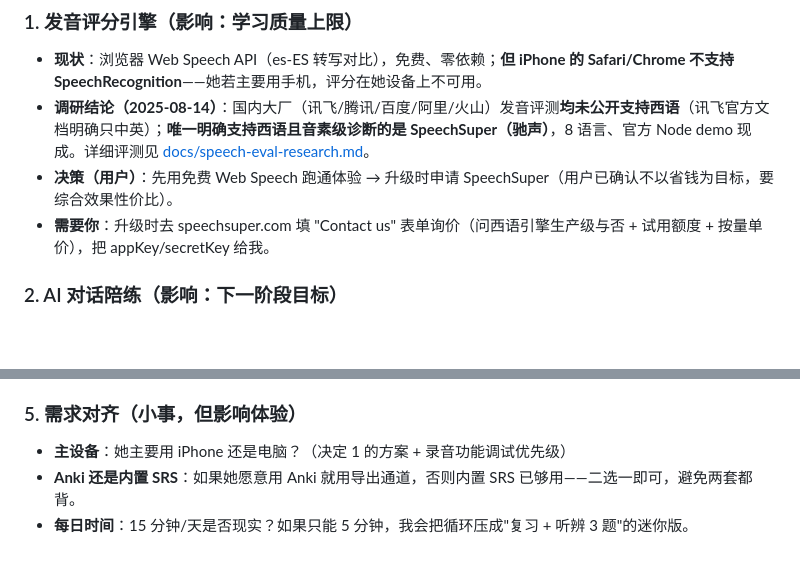
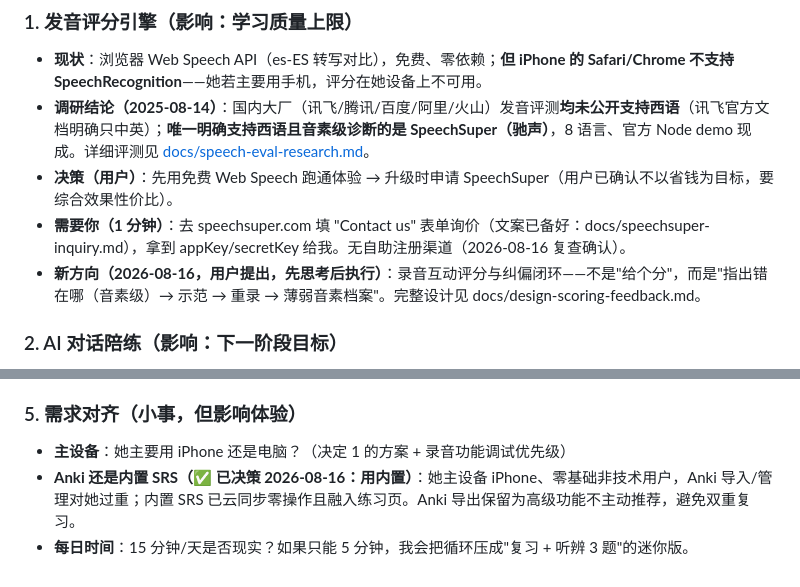
Before and after one commit to wsj414855138-code/espanol, a Markdown page: docs/research.md, 2 parts joined by grey strips. Rendered like a GitHub page; blank space fills up the shorter version.

Commit message:
docs: 决策记录（内置 SRS 为准/Anki 降级为高级功能）+ v0.8 扩展为录音评分与纠偏闭环（完整设计文档 design-scoring-feedback.md）

```diff
--- a/docs/research.md
+++ b/docs/research.md
@@ -35,7 +35,8 @@
 - **现状**：浏览器 Web Speech API（es-ES 转写对比），免费、零依赖；**但 iPhone 的 Safari/Chrome 不支持 SpeechRecognition**——她若主要用手机，评分在她设备上不可用。
 - **调研结论（2025-08-14）**：国内大厂（讯飞/腾讯/百度/阿里/火山）发音评测**均未公开支持西语**（讯飞官方文档明确只中英）；**唯一明确支持西语且音素级诊断的是 SpeechSuper（驰声）**，8 语言、官方 Node demo 现成。详细评测见 [docs/speech-eval-research.md](speech-eval-research.md)。
 - **决策（用户）**：先用免费 Web Speech 跑通体验 → 升级时申请 SpeechSuper（用户已确认不以省钱为目标，要综合效果性价比）。
-- **需要你**：升级时去 speechsuper.com 填 "Contact us" 表单询价（问西语引擎生产级与否 + 试用额度 + 按量单价），把 appKey/secretKey 给我。
+- **需要你（1 分钟）**：去 speechsuper.com 填 "Contact us" 表单询价（文案已备好：docs/speechsuper-inquiry.md），拿到 appKey/secretKey 给我。无自助注册渠道（2026-08-16 复查确认）。
+- **新方向（2026-08-16，用户提出，先思考后执行）**：录音互动评分与纠偏闭环——不是"给个分"，而是"指出错在哪（音素级）→ 示范 → 重录 → 薄弱音素档案"。完整设计见 docs/design-scoring-feedback.md。
 
 ### 2. AI 对话陪练（影响：下一阶段目标）
 - 调研结论：**结构化基础巩固之后**才上对话（OpenLingo 的教训：词汇不足时对话退化成查词典）。她目前处于语音/音标阶段，建议先跑 2~4 周 15 分钟循环。
@@ -55,5 +56,5 @@
 
 ### 5. 需求对齐（小事，但影响体验）
 - **主设备**：她主要用 iPhone 还是电脑？（决定 1 的方案 + 录音功能调试优先级）
-- **Anki 还是内置 SRS**：如果她愿意用 Anki 就用导出通道，否则内置 SRS 已够用——二选一即可，避免两套都背。
+- **Anki 还是内置 SRS（✅ 已决策 2026-08-16：用内置）**：她主设备 iPhone、零基础非技术用户，Anki 导入/管理对她过重；内置 SRS 已云同步零操作且融入练习页。Anki 导出保留为高级功能不主动推荐，避免双重复习。
 - **每日时间**：15 分钟/天是否现实？如果只能 5 分钟，我会把循环压成"复习 + 听辨 3 题"的迷你版。
```
Also changed, not shown: docs/design-scoring-feedback.md (added, +88 -0 lines).
